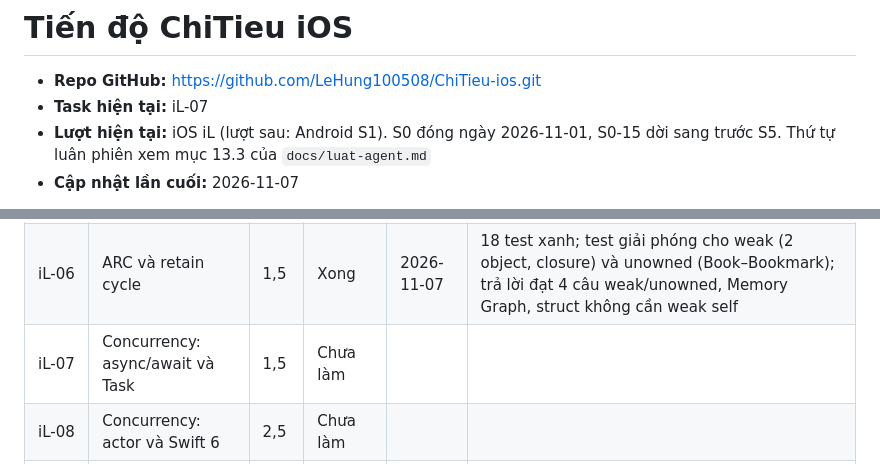
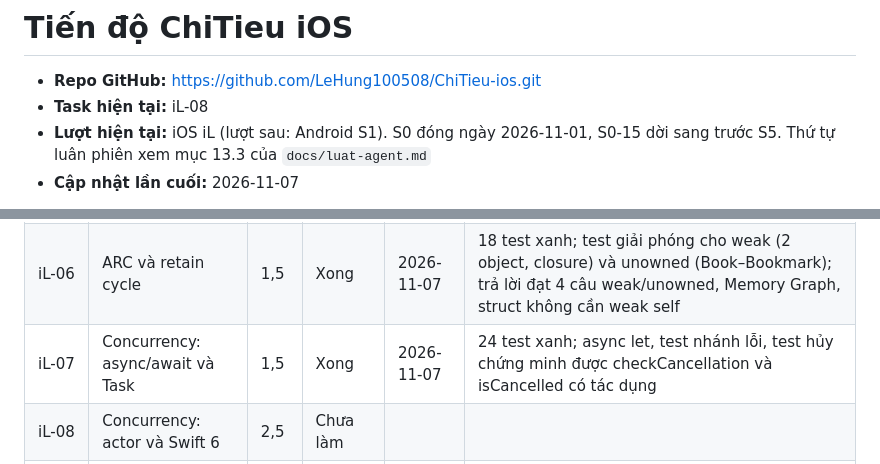
Before and after one commit to LeHung100508/ChiTieu-docs, a Markdown page: tien-do-ios.md, 2 parts joined by grey strips. GitHub-like rendering.

Commit message:
[iL-07] Dong task iL-07: cap nhat tien do va ly thuyet

```diff
--- a/tien-do-ios.md
+++ b/tien-do-ios.md
@@ -1,7 +1,7 @@
 # Tiến độ ChiTieu iOS
 
 - **Repo GitHub:** https://github.com/LeHung100508/ChiTieu-ios.git
-- **Task hiện tại:** iL-07
+- **Task hiện tại:** iL-08
 - **Lượt hiện tại:** iOS iL (lượt sau: Android S1). S0 đóng ngày 2026-11-01, S0-15 dời sang trước S5. Thứ tự luân phiên xem mục 13.3 của `docs/luat-agent.md`
 - **Cập nhật lần cuối:** 2026-11-07
 
@@ -19,7 +19,7 @@ Trạng thái: Chưa làm · Đang làm · Chờ rà soát · Cần sửa · Xon
 | iL-04 | Swift: enum, protocol, generics | 2,5 | Xong | 2026-11-05 | 9 test xanh; trả lời đạt 3 câu về some/any, generic với mảng dị thể, so sánh với sealed class và interface của Kotlin |
 | iL-05 | Swift: closure, lỗi, Codable | 2 | Xong | 2026-11-06 | 15 test xanh; đọc books.json qua Bundle.module, CodingKeys, trường optional; test lỗi phân biệt dataCorrupted và keyNotFound |
 | iL-06 | ARC và retain cycle | 1,5 | Xong | 2026-11-07 | 18 test xanh; test giải phóng cho weak (2 object, closure) và unowned (Book–Bookmark); trả lời đạt 4 câu weak/unowned, Memory Graph, struct không cần weak self |
-| iL-07 | Concurrency: async/await và Task | 1,5 | Chưa làm | | |
+| iL-07 | Concurrency: async/await và Task | 1,5 | Xong | 2026-11-07 | 24 test xanh; async let, test nhánh lỗi, test hủy chứng minh được checkCancellation và isCancelled có tác dụng |
 | iL-08 | Concurrency: actor và Swift 6 | 2,5 | Chưa làm | | |
 | iL-09 | SwiftUI: view và state | 3 | Chưa làm | | |
 | iL-10 | SwiftUI: Observable và điều hướng | 3 | Chưa làm | | |
```
Also changed, not shown: hoc/iL-07-async-await-task.md (added, +51 -0 lines), tien-do.md (+1 -1 lines).
